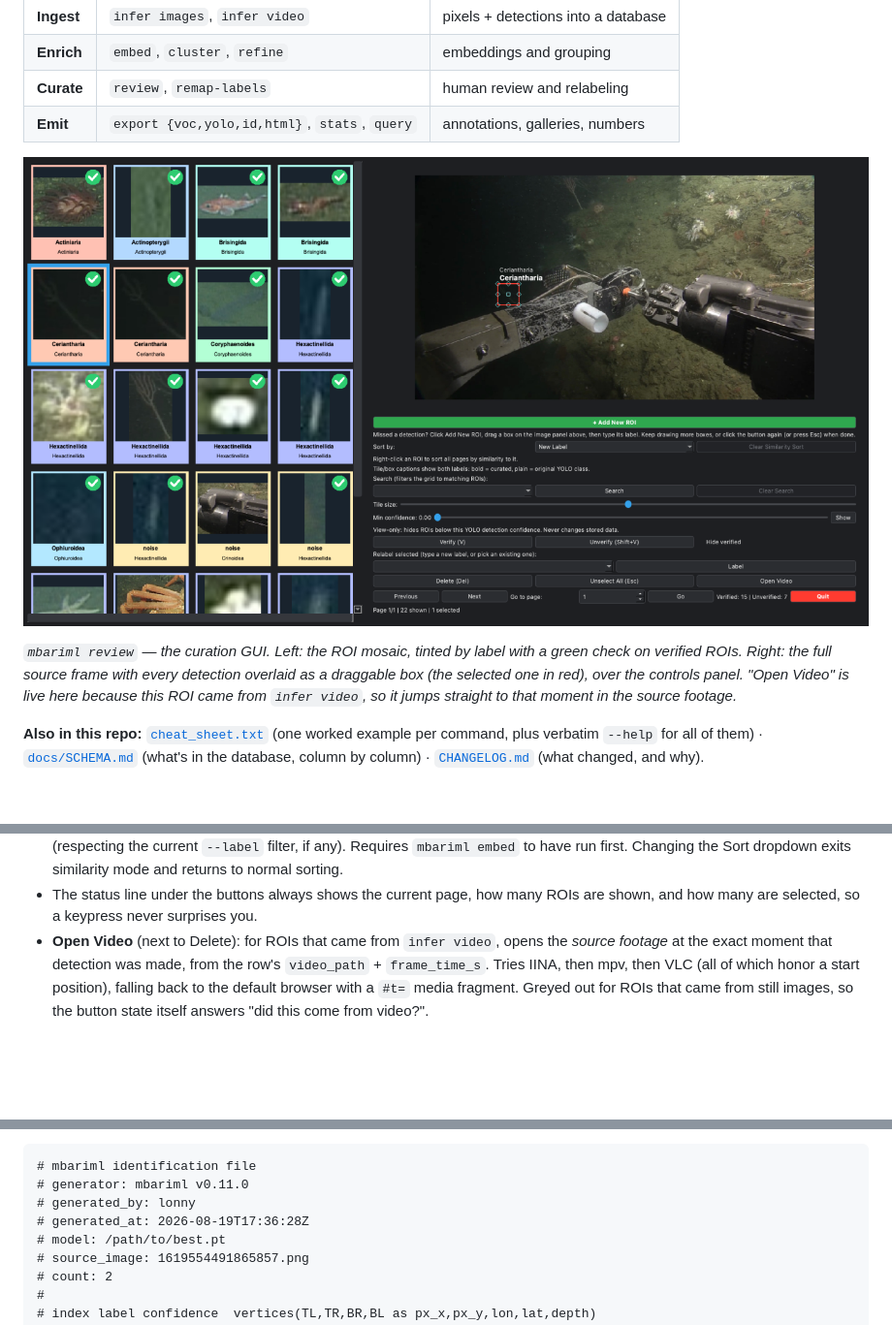
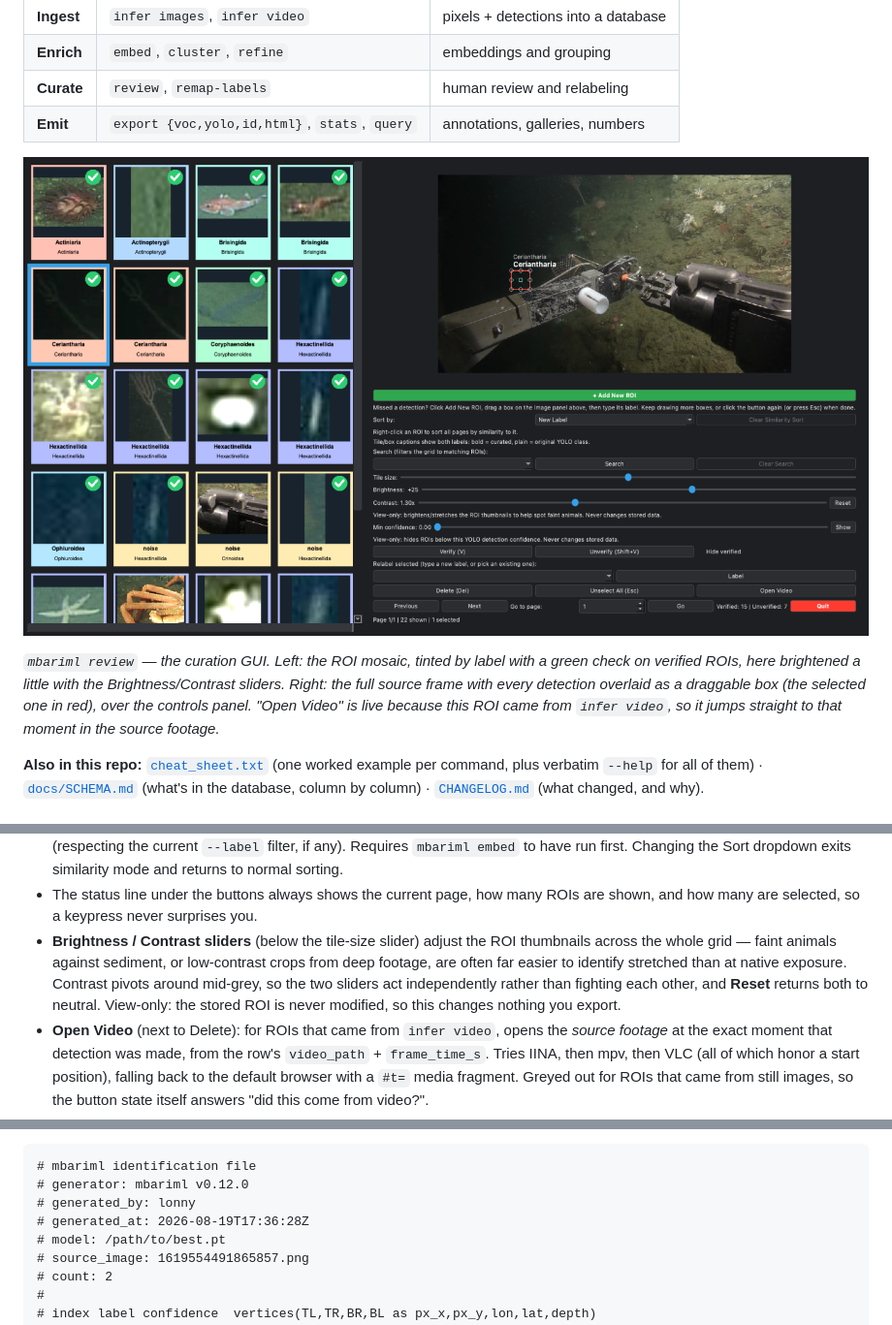
Before and after one commit to mbari-org/mbari-ml, a Markdown page: README.md, 3 parts joined by grey strips. Shown at 97% size. Rendered like a GitHub page; pictures changed too: docs/review_gui.png; blank space fills up the shorter version.

````diff
--- a/README.md
+++ b/README.md
@@ -13,9 +13,10 @@ then out again as training data. Four phases:
 ![The mbariml review GUI](docs/review_gui.png)
 
 *`mbariml review` — the curation GUI. Left: the ROI mosaic, tinted by label
-with a green check on verified ROIs. Right: the full source frame with every
+with a green check on verified ROIs, here brightened a little with the
+Brightness/Contrast sliders. Right: the full source frame with every
 detection overlaid as a draggable box (the selected one in red), over the
-controls panel. "Open Video" is live here because this ROI came from
+controls panel. "Open Video" is live because this ROI came from
 `infer video`, so it jumps straight to that moment in the source footage.*
 
 **Also in this repo:** [`cheat_sheet.txt`](cheat_sheet.txt) (one worked
@@ -188,6 +189,13 @@ database (ids 0–4 and 5–8), with `stats` aggregating across both.
   normal sorting.
 - The status line under the buttons always shows the current page, how many
   ROIs are shown, and how many are selected, so a keypress never surprises you.
+- **Brightness / Contrast sliders** (below the tile-size slider) adjust the
+  ROI thumbnails across the whole grid — faint animals against sediment, or
+  low-contrast crops from deep footage, are often far easier to identify
+  stretched than at native exposure. Contrast pivots around mid-grey, so the
+  two sliders act independently rather than fighting each other, and
+  **Reset** returns both to neutral. View-only: the stored ROI is never
+  modified, so this changes nothing you export.
 - **Open Video** (next to Delete): for ROIs that came from `infer video`,
   opens the *source footage* at the exact moment that detection was made,
   from the row's `video_path` + `frame_time_s`. Tries IINA, then mpv, then
@@ -388,7 +396,7 @@ to be filled in later by a separate navigation-merge process:
 
 ```
 # mbariml identification file
-# generator: mbariml v0.11.0
+# generator: mbariml v0.12.0
 # generated_by: lonny
 # generated_at: 2026-08-19T17:36:28Z
 # model: /path/to/best.pt
````
Also changed, not shown: CHANGELOG.md (+23 -0 lines), 5 other files.
